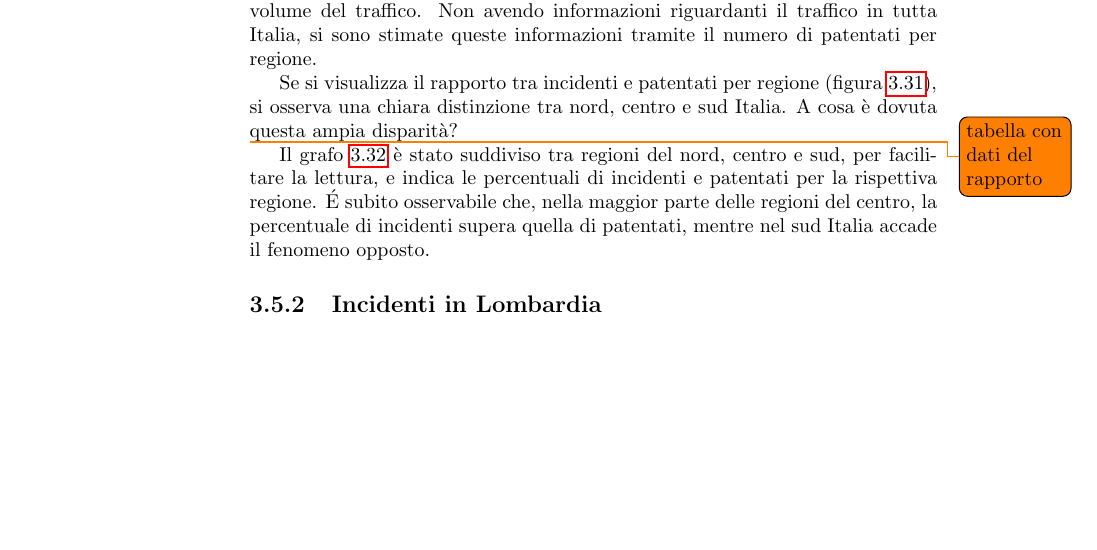
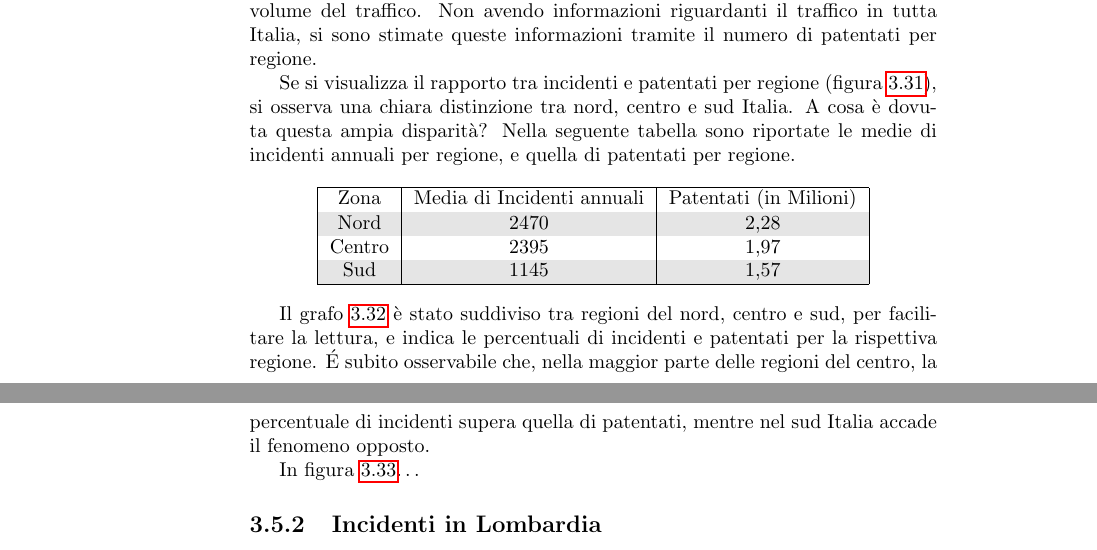
Before and after one commit to lelepado01/Tesi-di-Laurea-Triennale, a LaTeX document (tesi/Tesi.tex): part of page 47 of 62 before the commit and two parts of pages 47 and 48 of 61 after it, the two joined at a grey line, cut so that both start at the same text, the shorter picture padded with empty space. Compiled offline with pdfLaTeX.

Commit message:
aggiunta tabella a tesi

```diff
--- a/tesi/Tesi.tex
+++ b/tesi/Tesi.tex
@@ -1004,8 +1004,22 @@ tramite il numero di patentati per regione.
 Se si visualizza il rapporto tra incidenti e patentati per regione (figura \ref{fig:incidenti-patentati}),
 si osserva una chiara distinzione tra nord, centro e sud Italia.
 A cosa è dovuta questa ampia disparità?
+Nella seguente tabella sono riportate le medie di incidenti annuali per regione,
+e quella di patentati per regione.
 
-\todo{tabella con dati del rapporto}
+\begin{center}
+    \begin{tabular}{ |c|c|c| }
+    \hline
+    Zona & Media di Incidenti annuali & Patentati (in Milioni) \\
+    \hline
+    \rowcolor{TableGray}
+    Nord & 2470 & 2,28 \\
+    Centro & 2395 & 1,97 \\
+    \rowcolor{TableGray}
+    Sud & 1145 & 1,57 \\
+    \hline
+    \end{tabular}
+\end{center}
 
 Il grafo \ref{fig:incidenti-patentati-bar} è stato suddiviso tra regioni del nord, centro e sud, per facilitare
 la lettura, e indica le percentuali di incidenti e patentati per la rispettiva regione.
@@ -1023,6 +1037,10 @@ supera quella di patentati, mentre nel sud Italia accade il fenomeno opposto.
     \caption{Incidenti e patentati per nord, centro e sud Italia}
     \label{fig:incidenti-patentati-box}
 \end{figure}
+
+In figura \ref{fig:incidenti-patentati-box}\dots
+
+
 
 \subsection{Incidenti in Lombardia}
 
```
Also changed, not shown: 1 other file.
